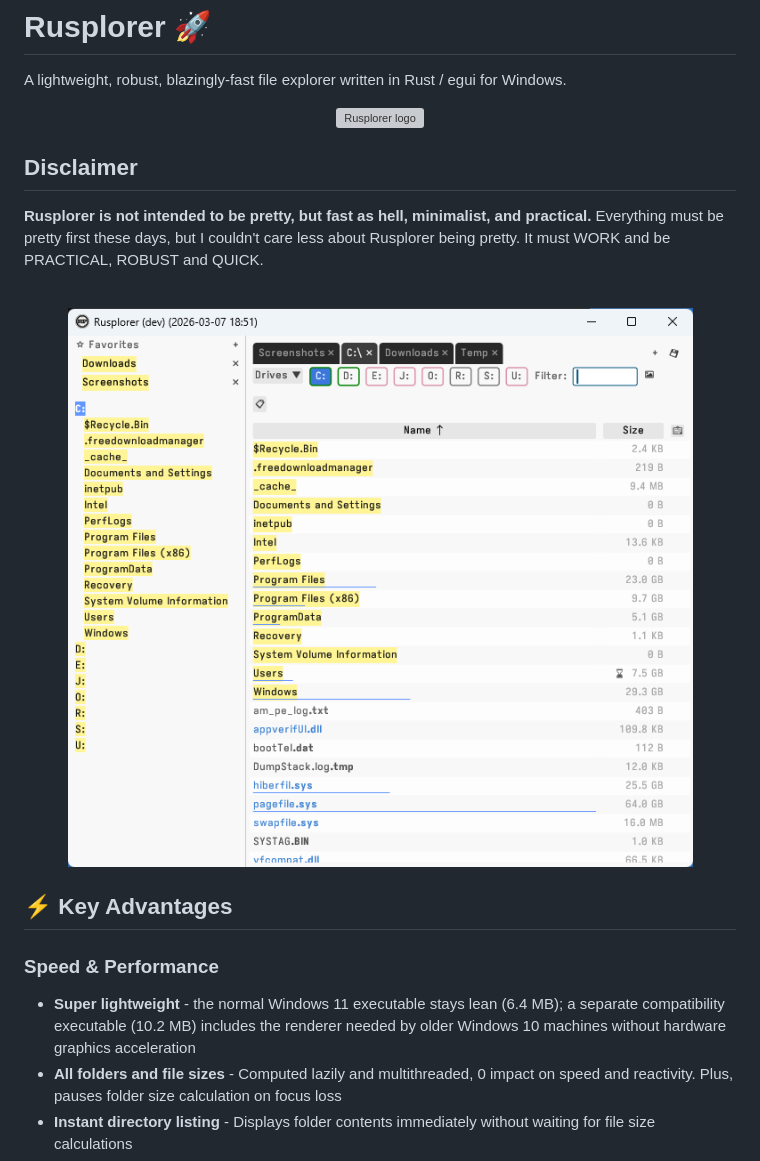
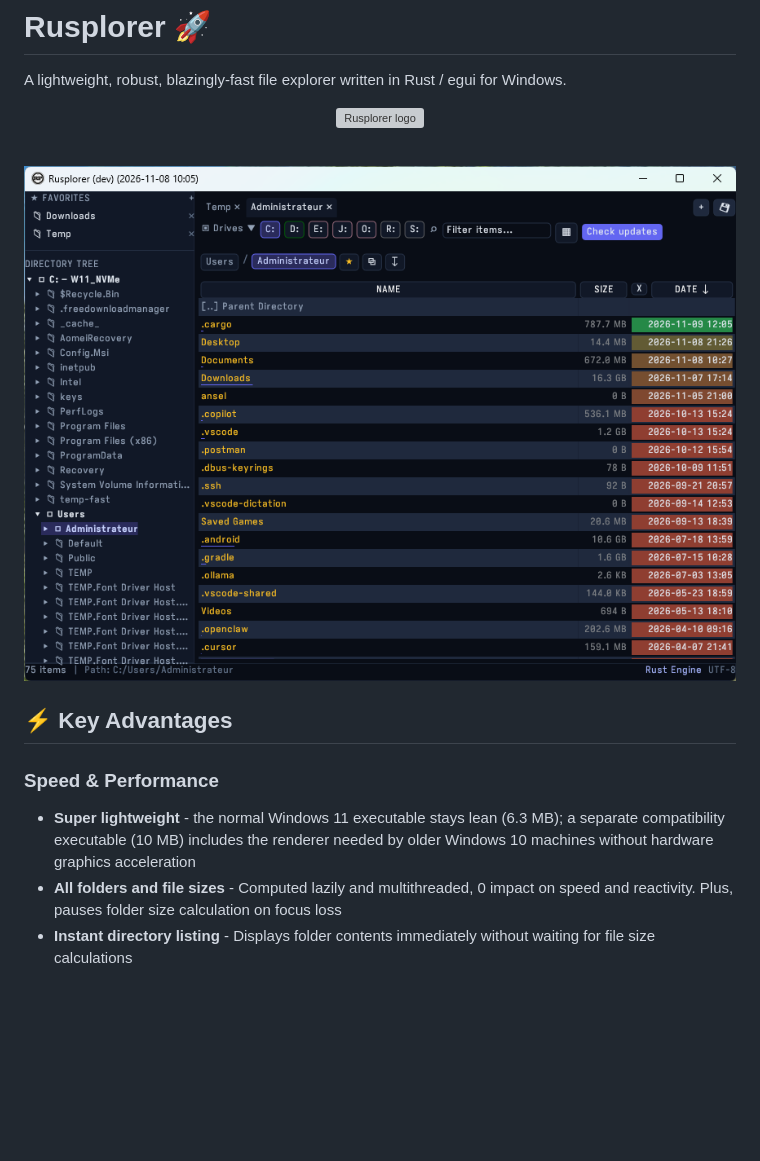
Before and after one commit to jeremythille/Rusplorer, a Markdown page: README.md, the part around the change. Drawn GitHub-style; pictures changed too: source_code/screenshot.png; blank space fills up the shorter version; grey boxes are pictures that could not be loaded.

```diff
--- a/README.md
+++ b/README.md
@@ -6,15 +6,6 @@ A lightweight, robust, blazingly-fast file explorer written in Rust / egui for W
 
 ![Rusplorer logo](./source_code/logo/rusplorer_logo_128.png)
 
-</div>
-
-## Disclaimer
-
-**Rusplorer is not intended to be pretty, but fast as hell, minimalist, and practical.** Everything must be pretty first these days, but I couldn't care less about Rusplorer being pretty. It must WORK and be PRACTICAL, ROBUST and QUICK.
-
-
-
-<div align="center">
 
 <br>
 
@@ -25,7 +16,7 @@ A lightweight, robust, blazingly-fast file explorer written in Rust / egui for W
 ## ⚡ Key Advantages
 
 ### Speed & Performance
-- **Super lightweight** - the normal Windows 11 executable stays lean (6.4 MB); a separate compatibility executable (10.2 MB) includes the renderer needed by older Windows 10 machines without hardware graphics acceleration
+- **Super lightweight** - the normal Windows 11 executable stays lean (6.3 MB); a separate compatibility executable (10 MB) includes the renderer needed by older Windows 10 machines without hardware graphics acceleration
 - **All folders and file sizes** - Computed lazily and multithreaded, 0 impact on speed and reactivity. Plus, pauses folder size calculation on focus loss
 - **Instant directory listing** - Displays folder contents immediately without waiting for file size calculations
 - **Background threading** - No UI blocking, ever smooth interaction
```
Also changed, not shown: 14 other files.
